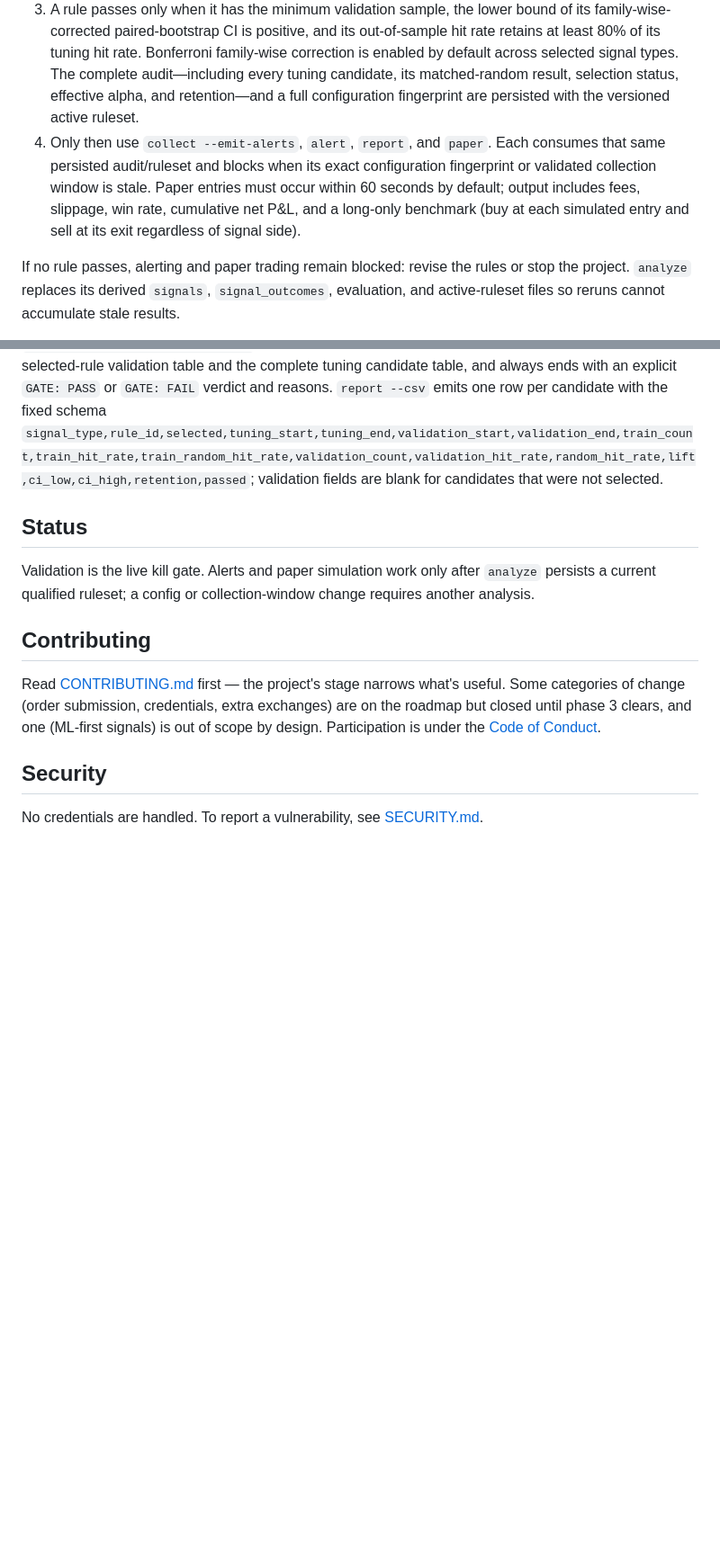
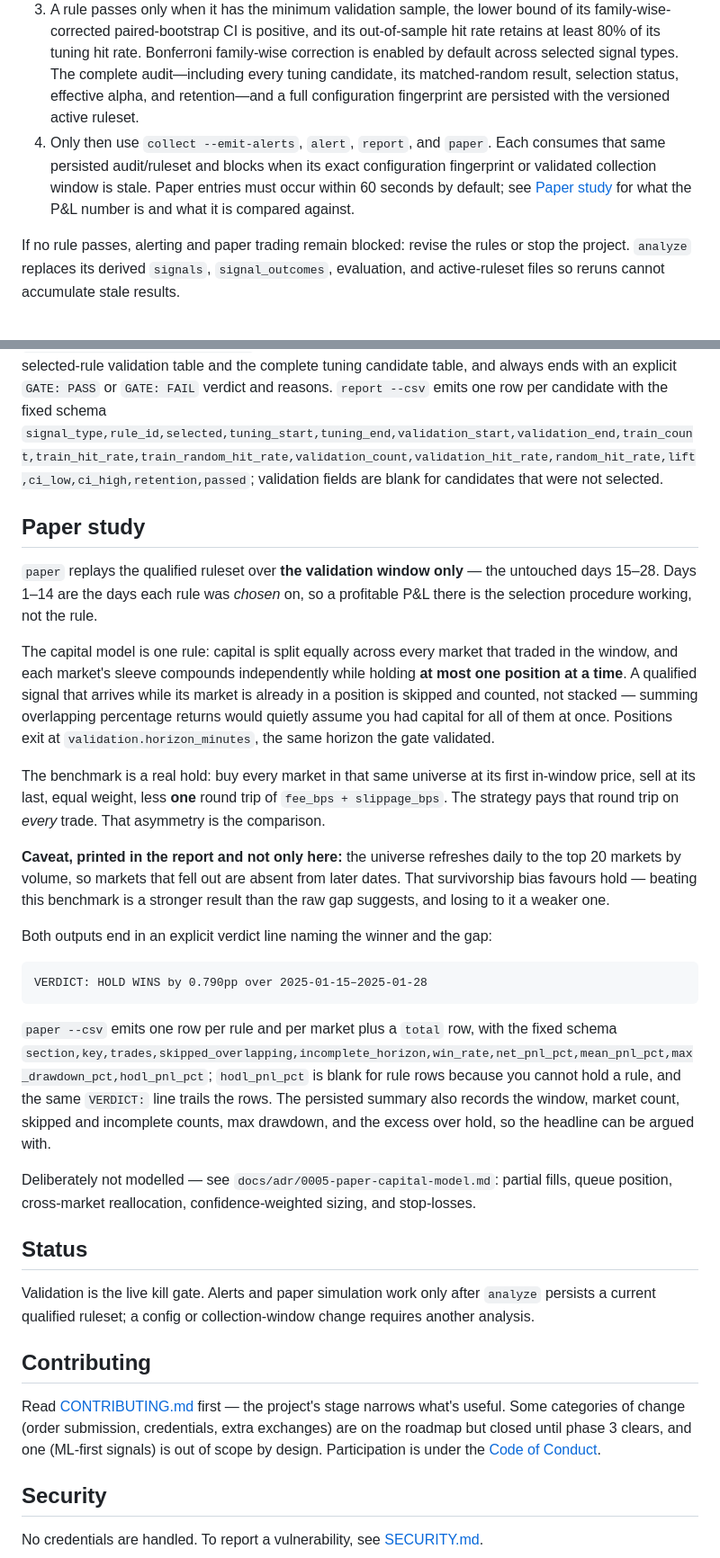
Before and after one commit to skyoo2003/rustle, a Markdown page: README.md, 2 parts joined by grey strips. Shown at 90% size. Drawn GitHub-style; blank space fills up the shorter version.

Commit message:
docs: record the paper capital model and hold benchmark
Task 8.
- README gains a Paper study section: validation-window-only, the capital
  model, the HODL definition, the survivorship caveat, --csv and its schema,
  and the verdict line. README:79 no longer describes the removed benchmark.
- ADR 0005 records the capital model, the costs asymmetry, the known bias,
  and the explicit list of what is not modelled.
- ADR 0002's 'fees are not modeled' was wrong; fees and slippage are.
- PRD milestone 4 row already read in-progress against this plan; unchanged.

docs/ and .claude/ are gitignored, so only the README change is tracked.

````diff
--- a/README.md
+++ b/README.md
@@ -76,7 +76,7 @@ The MVP procedure is a hard gate:
 1. Collect continuously for 28 consecutive UTC dates. Raw `trades` and `orderbooks` are never replaced; sequence anomalies and connection gaps are recorded separately.
 2. Run `analyze`. It deterministically regenerates candidate signals and 15-minute outcomes from raw data, uses days 1–14 to tune one rule per signal type, and leaves days 15–28 untouched for validation.
 3. A rule passes only when it has the minimum validation sample, the lower bound of its family-wise-corrected paired-bootstrap CI is positive, and its out-of-sample hit rate retains at least 80% of its tuning hit rate. Bonferroni family-wise correction is enabled by default across selected signal types. The complete audit—including every tuning candidate, its matched-random result, selection status, effective alpha, and retention—and a full configuration fingerprint are persisted with the versioned active ruleset.
-4. Only then use `collect --emit-alerts`, `alert`, `report`, and `paper`. Each consumes that same persisted audit/ruleset and blocks when its exact configuration fingerprint or validated collection window is stale. Paper entries must occur within 60 seconds by default; output includes fees, slippage, win rate, cumulative net P&L, and a long-only benchmark (buy at each simulated entry and sell at its exit regardless of signal side).
+4. Only then use `collect --emit-alerts`, `alert`, `report`, and `paper`. Each consumes that same persisted audit/ruleset and blocks when its exact configuration fingerprint or validated collection window is stale. Paper entries must occur within 60 seconds by default; see [Paper study](#paper-study) for what the P&L number is and what it is compared against.
 
 If no rule passes, alerting and paper trading remain blocked: revise the rules or stop the project. `analyze` replaces its derived `signals`, `signal_outcomes`, evaluation, and active-ruleset files so reruns cannot accumulate stale results.
 
@@ -108,6 +108,43 @@ candidate table, and always ends with an explicit `GATE: PASS` or `GATE: FAIL` v
 `signal_type,rule_id,selected,tuning_start,tuning_end,validation_start,validation_end,train_count,train_hit_rate,train_random_hit_rate,validation_count,validation_hit_rate,random_hit_rate,lift,ci_low,ci_high,retention,passed`;
 validation fields are blank for candidates that were not selected.
 
+## Paper study
+
+`paper` replays the qualified ruleset over **the validation window only** — the untouched
+days 15–28. Days 1–14 are the days each rule was *chosen* on, so a profitable P&L there is
+the selection procedure working, not the rule.
+
+The capital model is one rule: capital is split equally across every market that traded in
+the window, and each market's sleeve compounds independently while holding **at most one
+position at a time**. A qualified signal that arrives while its market is already in a
+position is skipped and counted, not stacked — summing overlapping percentage returns would
+quietly assume you had capital for all of them at once. Positions exit at
+`validation.horizon_minutes`, the same horizon the gate validated.
+
+The benchmark is a real hold: buy every market in that same universe at its first in-window
+price, sell at its last, equal weight, less **one** round trip of `fee_bps + slippage_bps`.
+The strategy pays that round trip on *every* trade. That asymmetry is the comparison.
+
+**Caveat, printed in the report and not only here:** the universe refreshes daily to the top
+20 markets by volume, so markets that fell out are absent from later dates. That survivorship
+bias favours hold — beating this benchmark is a stronger result than the raw gap suggests,
+and losing to it a weaker one.
+
+Both outputs end in an explicit verdict line naming the winner and the gap:
+
+```text
+VERDICT: HOLD WINS by 0.790pp over 2025-01-15–2025-01-28
+```
+
+`paper --csv` emits one row per rule and per market plus a `total` row, with the fixed schema
+`section,key,trades,skipped_overlapping,incomplete_horizon,win_rate,net_pnl_pct,mean_pnl_pct,max_drawdown_pct,hodl_pnl_pct`;
+`hodl_pnl_pct` is blank for rule rows because you cannot hold a rule, and the same `VERDICT:`
+line trails the rows. The persisted summary also records the window, market count, skipped and
+incomplete counts, max drawdown, and the excess over hold, so the headline can be argued with.
+
+Deliberately not modelled — see `docs/adr/0005-paper-capital-model.md`: partial fills, queue
+position, cross-market reallocation, confidence-weighted sizing, and stop-losses.
+
 ## Status
 
 Validation is the live kill gate. Alerts and paper simulation work only after `analyze` persists a
````
